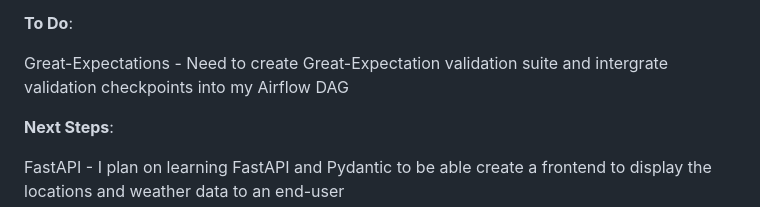
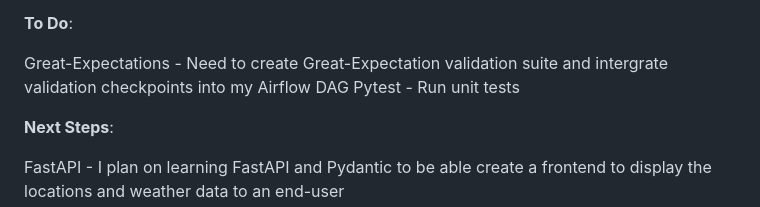
Before and after one commit to RubelAhmed10082000/CragWeatherDatabase, a Markdown page: README.md, the part around the change. Rendered like a GitHub page.

```diff
--- a/README.md
+++ b/README.md
@@ -40,6 +40,7 @@ Docker - Setting up a working Docker enviroment was also challenging due to its
 **To Do**:
 
 Great-Expectations - Need to create Great-Expectation validation suite and intergrate validation checkpoints into my Airflow DAG
+Pytest - Run unit tests
 
 **Next Steps**:
 
```
